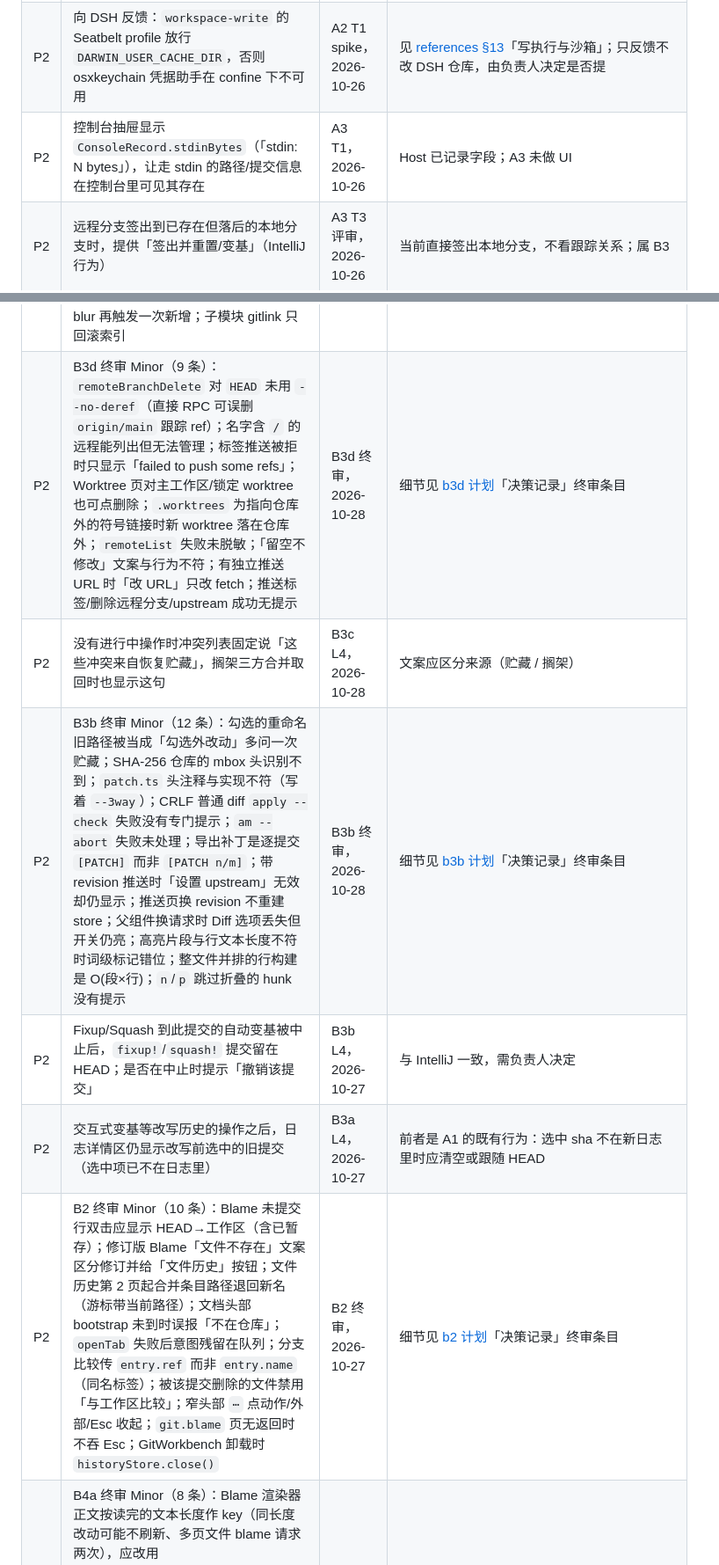
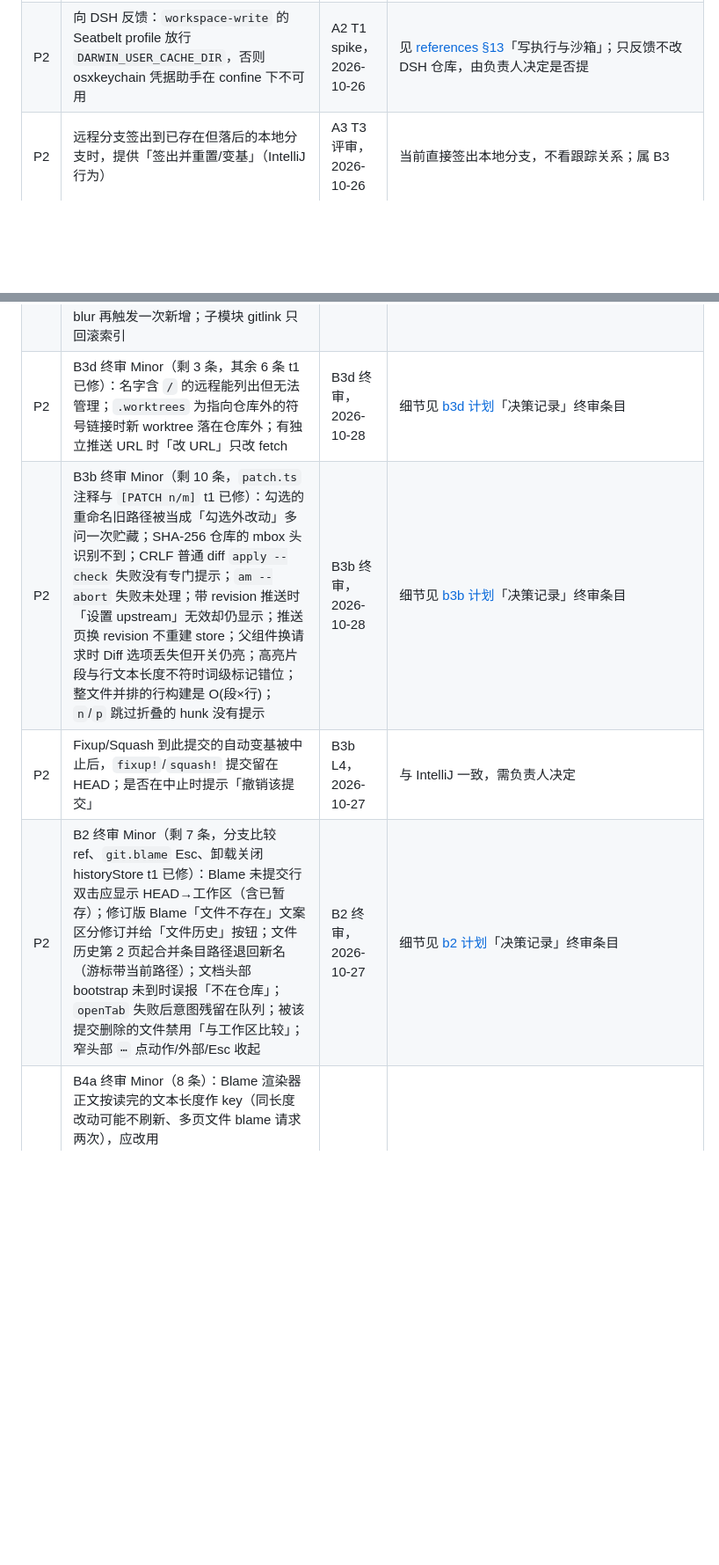
Before and after one commit to PGshen/dsh-idea-gittool, a Markdown page: docs/plans/TODO.md, 2 parts joined by grey strips. Shown at 88% size. Drawn GitHub-style; blank space fills up the shorter version.

Commit message:
docs(t1): 四组修复合并完成，计划进度/决策/验证记录与 TODO 更新

```diff
--- a/docs/plans/TODO.md
+++ b/docs/plans/TODO.md
@@ -17,7 +17,6 @@
 |---|---|---|---|
 | P2 | 筛选/仓库栏/分支右键菜单改用 ui-primitives `MenuSurface`/`Menu` | A1 走查，2026-10-25 | 当前按 [ADR 0006](../decisions/0006-浮层菜单材质例外.md) 手写菜单材质，迁移后废弃该 ADR |
 | P2 | 向 DSH 反馈：`workspace-write` 的 Seatbelt profile 放行 `DARWIN_USER_CACHE_DIR`，否则 osxkeychain 凭据助手在 confine 下不可用 | A2 T1 spike，2026-10-26 | 见 [references §13](../references/dsh-integration-feasibility.md)「写执行与沙箱」；只反馈不改 DSH 仓库，由负责人决定是否提 |
-| P2 | 控制台抽屉显示 `ConsoleRecord.stdinBytes`（「stdin: N bytes」），让走 stdin 的路径/提交信息在控制台里可见其存在 | A3 T1，2026-10-26 | Host 已记录字段；A3 未做 UI |
 | P2 | 远程分支签出到已存在但落后的本地分支时，提供「签出并重置/变基」（IntelliJ 行为） | A3 T3 评审，2026-10-26 | 当前直接签出本地分支，不看跟踪关系；属 B3 |
 | P2 | 工作台在操作进行中挂载时自动打开冲突列表（现在只在 status 观察到 null → 非 null 时开一次，之后靠横幅「解决冲突…」） | A3 T9 裁定，2026-10-26 | A3 有意不做：避免用户关闭后刷新又被弹出；做的话需要记住「用户已关闭」，与自动打开设置开关（B4）一起设计 |
 | P2 | 接入远程 CI（GitHub Actions 调用 `make check`） | [ADR 0002](../decisions/0002-技术栈与质量工具链.md) | 当前只用本地关口；仓库推到 GitHub 后再做 |
@@ -35,11 +28,9 @@
 | P2 | B3a 终审 Minor（5 条）：`--root` 下首条 drop 的提交上若有分支，`--update-refs` 会把它指到 git 的空根提交；squash 组信息清空时客户端不拦、Host 报通用错误；preset 的提交不在计划里（链未加载完）时静默打开无关列表；行动作变化后仍保留之前输入的信息；「压缩所选提交」未检查合并提交 | B3a 终审，2026-10-27 | 细节见 [b3a 计划](completed/b3a-交互式变基.md)「决策记录」终审条目 |
 | P2 | B3c 终审 Minor（7 条）：版本刷新换了选中条目后「三方合并应用」作用到新条目；`shelf-store.refresh` 无序号；拖放/「移到」带上被搜索隐藏或其他列表里的勾选文件；三方合并的路径未分批；重命名后的新路径进活动列表而非原列表；内联编辑 Enter 后可能 blur 再触发一次新增；子模块 gitlink 只回滚索引 | B3c 终审，2026-10-28 | 细节见 [b3c 计划](completed/b3c-搁架与Changelist.md)「决策记录」终审条目 |
-| P2 | B3d 终审 Minor（9 条）：`remoteBranchDelete` 对 `HEAD` 未用 `--no-deref`（直接 RPC 可误删 `origin/main` 跟踪 ref）；名字含 `/` 的远程能列出但无法管理；标签推送被拒时只显示「failed to push some refs」；Worktree 页对主工作区/锁定 worktree 也可点删除；`.worktrees` 为指向仓库外的符号链接时新 worktree 落在仓库外；`remoteList` 失败未脱敏；「留空不修改」文案与行为不符；有独立推送 URL 时「改 URL」只改 fetch；推送标签/删除远程分支/upstream 成功无提示 | B3d 终审，2026-10-28 | 细节见 [b3d 计划](completed/b3d-Worktree与远程.md)「决策记录」终审条目 |
-| P2 | 没有进行中操作时冲突列表固定说「这些冲突来自恢复贮藏」，搁架三方合并取回时也显示这句 | B3c L4，2026-10-28 | 文案应区分来源（贮藏 / 搁架） |
-| P2 | B3b 终审 Minor（12 条）：勾选的重命名旧路径被当成「勾选外改动」多问一次贮藏；SHA-256 仓库的 mbox 头识别不到；`patch.ts` 头注释与实现不符（写着 `--3way`）；CRLF 普通 diff `apply --check` 失败没有专门提示；`am --abort` 失败未处理；导出补丁是逐提交 `[PATCH]` 而非 `[PATCH n/m]`；带 revision 推送时「设置 upstream」无效却仍显示；推送页换 revision 不重建 store；父组件换请求时 Diff 选项丢失但开关仍亮；高亮片段与行文本长度不符时词级标记错位；整文件并排的行构建是 O(段×行)；`n`/`p` 跳过折叠的 hunk 没有提示 | B3b 终审，2026-10-28 | 细节见 [b3b 计划](completed/b3b-Diff增强与提交菜单.md)「决策记录」终审条目 |
+| P2 | B3d 终审 Minor（剩 3 条，其余 6 条 t1 已修）：名字含 `/` 的远程能列出但无法管理；`.worktrees` 为指向仓库外的符号链接时新 worktree 落在仓库外；有独立推送 URL 时「改 URL」只改 fetch | B3d 终审，2026-10-28 | 细节见 [b3d 计划](completed/b3d-Worktree与远程.md)「决策记录」终审条目 |
+| P2 | B3b 终审 Minor（剩 10 条，`patch.ts` 注释与 `[PATCH n/m]` t1 已修）：勾选的重命名旧路径被当成「勾选外改动」多问一次贮藏；SHA-256 仓库的 mbox 头识别不到；CRLF 普通 diff `apply --check` 失败没有专门提示；`am --abort` 失败未处理；带 revision 推送时「设置 upstream」无效却仍显示；推送页换 revision 不重建 store；父组件换请求时 Diff 选项丢失但开关仍亮；高亮片段与行文本长度不符时词级标记错位；整文件并排的行构建是 O(段×行)；`n`/`p` 跳过折叠的 hunk 没有提示 | B3b 终审，2026-10-28 | 细节见 [b3b 计划](completed/b3b-Diff增强与提交菜单.md)「决策记录」终审条目 |
 | P2 | Fixup/Squash 到此提交的自动变基被中止后，`fixup!`/`squash!` 提交留在 HEAD；是否在中止时提示「撤销该提交」 | B3b L4，2026-10-27 | 与 IntelliJ 一致，需负责人决定 |
-| P2 | 交互式变基等改写历史的操作之后，日志详情区仍显示改写前选中的旧提交（选中项已不在日志里） | B3a L4，2026-10-27 | 前者是 A1 的既有行为：选中 sha 不在新日志里时应清空或跟随 HEAD |
-| P2 | B2 终审 Minor（10 条）：Blame 未提交行双击应显示 HEAD→工作区（含已暂存）；修订版 Blame「文件不存在」文案区分修订并给「文件历史」按钮；文件历史第 2 页起合并条目路径退回新名（游标带当前路径）；文档头部 bootstrap 未到时误报「不在仓库」；`openTab` 失败后意图残留在队列；分支比较传 `entry.ref` 而非 `entry.name`（同名标签）；被该提交删除的文件禁用「与工作区比较」；窄头部 `⋯` 点动作/外部/Esc 收起；`git.blame` 页无返回时不吞 Esc；GitWorkbench 卸载时 `historyStore.close()` | B2 终审，2026-10-27 | 细节见 [b2 计划](completed/b2-历史与Blame.md)「决策记录」终审条目 |
+| P2 | B2 终审 Minor（剩 7 条，分支比较 ref、`git.blame` Esc、卸载关闭 historyStore t1 已修）：Blame 未提交行双击应显示 HEAD→工作区（含已暂存）；修订版 Blame「文件不存在」文案区分修订并给「文件历史」按钮；文件历史第 2 页起合并条目路径退回新名（游标带当前路径）；文档头部 bootstrap 未到时误报「不在仓库」；`openTab` 失败后意图残留在队列；被该提交删除的文件禁用「与工作区比较」；窄头部 `⋯` 点动作/外部/Esc 收起 | B2 终审，2026-10-27 | 细节见 [b2 计划](completed/b2-历史与Blame.md)「决策记录」终审条目 |
 | P2 | B4a 终审 Minor（8 条）：Blame 渲染器正文按读完的文本长度作 key（同长度改动可能不刷新、多页文件 blame 请求两次），应改用 `useResource(...).value?.version`；bootstrap 失败或无 `absolutePath` 时正文空白；定义未声明 `wrap: true` 但回退原文读 `wrap`；草稿存在但不可用时不自动应用、Host 判草稿过期时却会；PageUp/PageDown 步长取创建时条数，改设置后与刷新页面后不一致（应固定常量或视口行数）；没打开过日志也会因改条数立即拉一次日志；改刷新间隔立即触发一次刷新、`GitBody` 订阅全部设置；`settings.ts` 读存储中途失败时静默回默认且不通知、写失败后不再写回存储 | B4a 终审，2026-10-28 | 细节见 [b4a 计划](completed/b4a-设置页与Blame渲染器.md)「决策记录」评审条目 |
 | P2 | B4b 终审 Minor（6 条）：搜索中对分组头/目录按 ← 会切换被搜索强制展开的存储折叠状态；分支抽屉与推送被拒页滑入方向变为竖向；提交 ▾ 菜单开着时开关被禁用、Esc 还焦失败；菜单内 Tab 的还焦与 APG 不同；`tabbablesOf` 不认 `contenteditable`/`display:none`；reduced-motion 检查不逐个动画核对 | B4b 终审，2026-10-28 | 细节见 [b4b 计划](completed/b4b-a11y与样式变量.md)「决策记录」终审条目 |
 | P2 | 「提交后跳到日志」在 10k 仓库上偶发提示「已加载的 100 行中未找到「<新提交>」」，而新提交其实在首行：疑为提交使 version 前进、触发第二次日志重载，`logStore.refresh()` 的结果被丢弃后 `jumpTo` 先执行 | B4c T6 L4，2026-10-28 | `src/client/pages/GitWorkbench.tsx:503`；B4c 未改日志 store，非本计划回归（B4a L4 在小仓库上通过） |
```
Also changed, not shown: other parts of docs/plans/TODO.md (+3 -7 lines), 1 other file.
